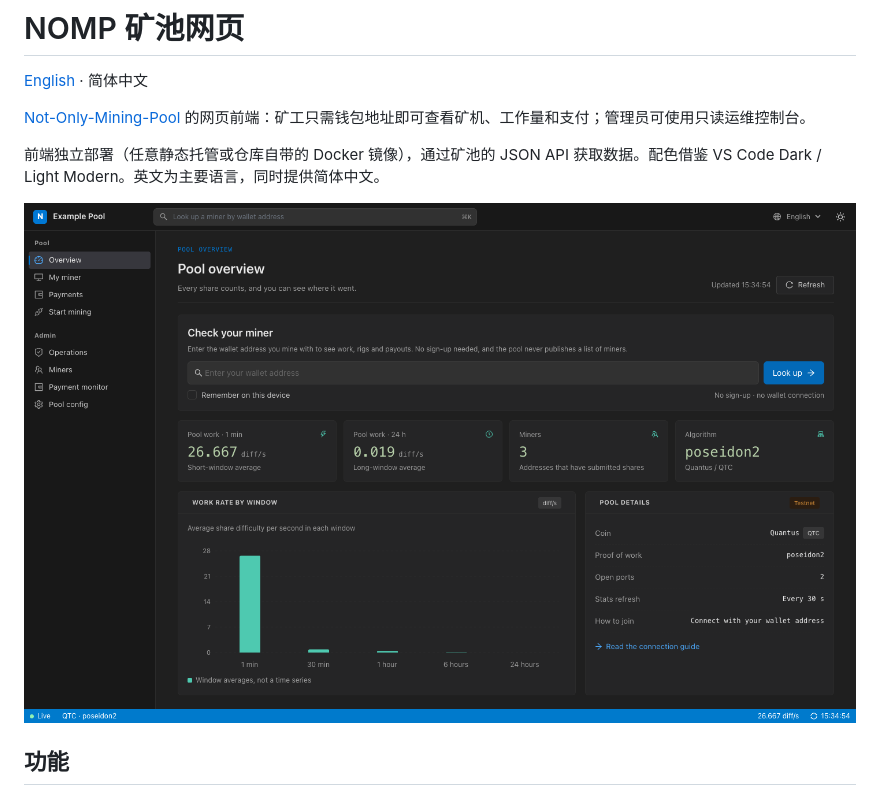
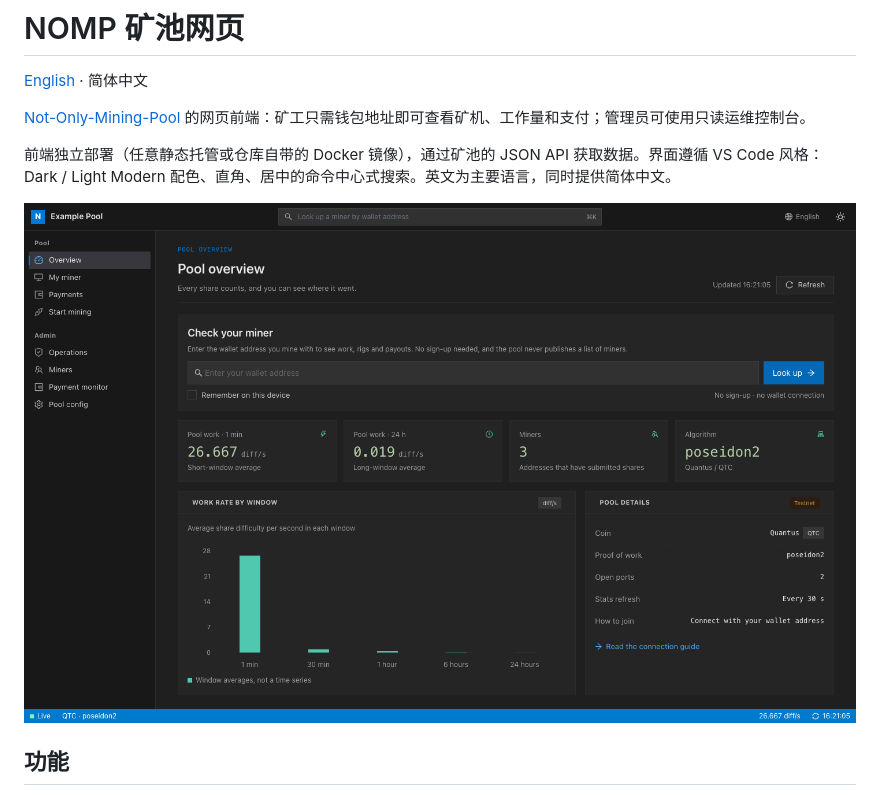
Before and after one commit to mining-pool/pool-webpage, a Markdown page: README.zh-CN.md, the part around the change. Drawn GitHub-style; pictures changed too: docs/screenshots/overview-dark.png.

```diff
--- a/README.zh-CN.md
+++ b/README.zh-CN.md
@@ -4,7 +4,7 @@
 
 [Not-Only-Mining-Pool](https://github.com/mining-pool/not-only-mining-pool) 的网页前端：矿工只需钱包地址即可查看矿机、工作量和支付；管理员可使用只读运维控制台。
 
-前端独立部署（任意静态托管或仓库自带的 Docker 镜像），通过矿池的 JSON API 获取数据。配色借鉴 VS Code Dark / Light Modern。英文为主要语言，同时提供简体中文。
+前端独立部署（任意静态托管或仓库自带的 Docker 镜像），通过矿池的 JSON API 获取数据。界面遵循 VS Code 风格：Dark / Light Modern 配色、直角、居中的命令中心式搜索。英文为主要语言，同时提供简体中文。
 
 ![矿池概览](docs/screenshots/overview-dark.png)
 
```
Also changed, not shown: README.md (+3 -2 lines), docs/screenshots/miner-dark.png, docs/screenshots/mobile.png, docs/screenshots/overview-light.png, docs/screenshots/overview-zh.png, docs/screenshots/payments-dark.png, 5 other files.
